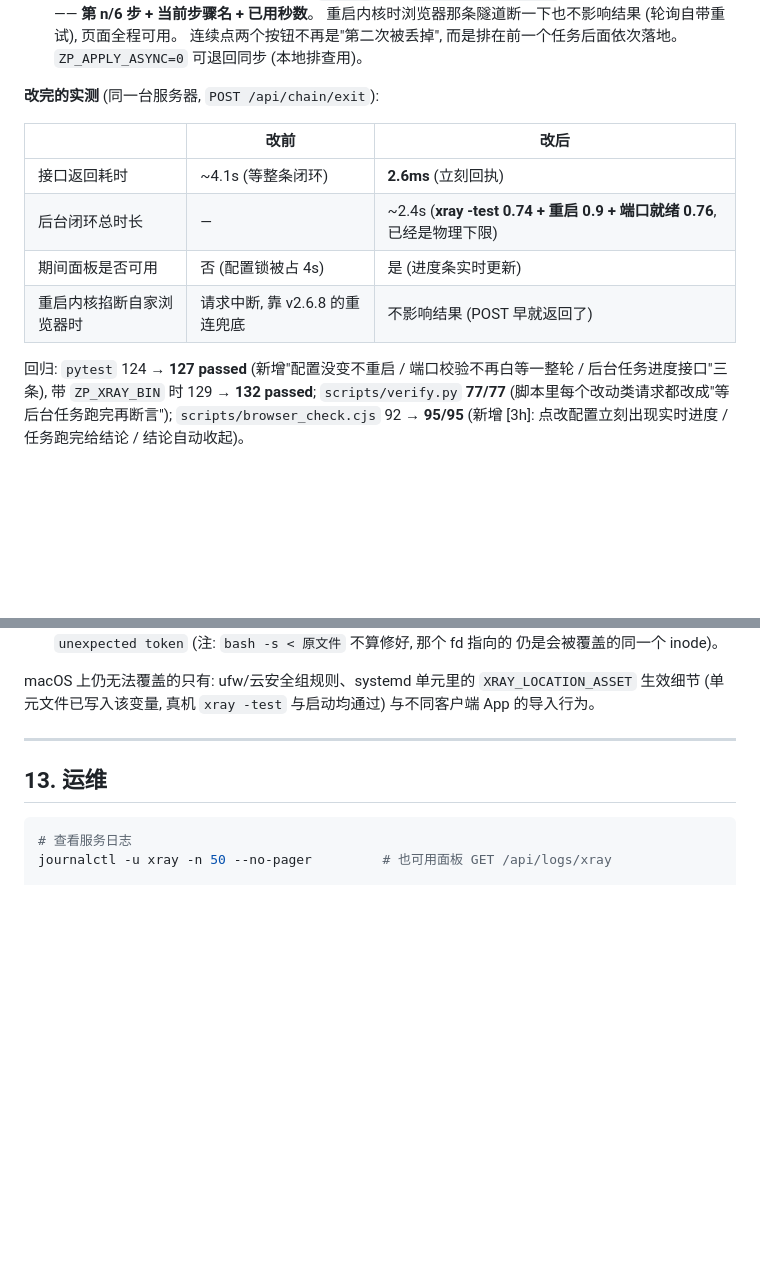
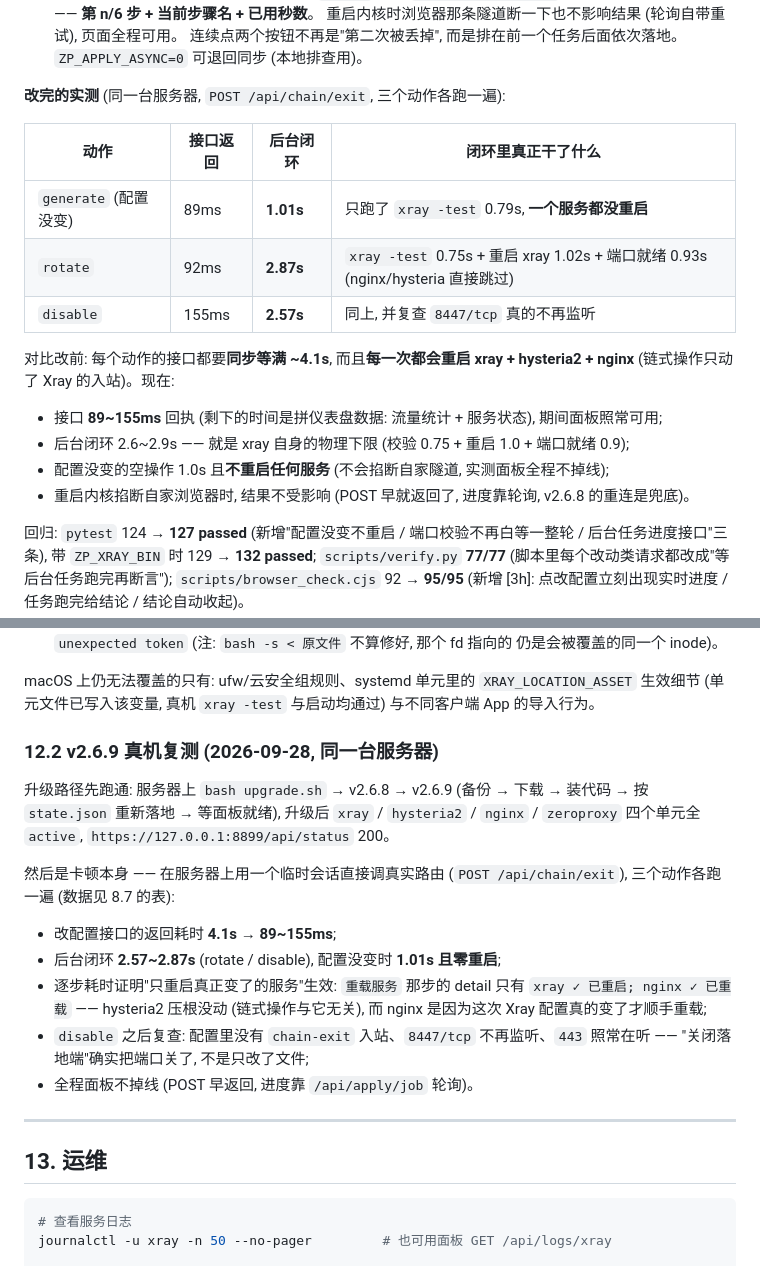
Before and after one commit to ericlinclover-blip/zeroproxy, a Markdown page: README.md, 2 parts joined by grey strips. Rendered like a GitHub page; blank space fills up the shorter version.

Commit message:
docs: v2.6.9 — 补真机实测数据 (接口 4.1s → 89~155ms, 闭环 2.6~2.9s)

```diff
--- a/README.md
+++ b/README.md
@@ -549,14 +549,21 @@ v2.6.8 修掉了"跳登录", 但用户紧接着反馈: **生成配对码 / 重
    连续点两个按钮不再是"第二次被丢掉", 而是排在前一个任务后面依次落地。
    `ZP_APPLY_ASYNC=0` 可退回同步 (本地排查用)。
 
-**改完的实测** (同一台服务器, `POST /api/chain/exit`):
+**改完的实测** (同一台服务器, `POST /api/chain/exit`, 三个动作各跑一遍):
 
-| | 改前 | 改后 |
-| --- | --- | --- |
-| 接口返回耗时 | ~4.1s (等整条闭环) | **2.6ms** (立刻回执) |
-| 后台闭环总时长 | — | ~2.4s (**xray -test 0.74 + 重启 0.9 + 端口就绪 0.76**, 已经是物理下限) |
-| 期间面板是否可用 | 否 (配置锁被占 4s) | 是 (进度条实时更新) |
-| 重启内核掐断自家浏览器时 | 请求中断, 靠 v2.6.8 的重连兜底 | 不影响结果 (POST 早就返回了) |
+| 动作 | 接口返回 | 后台闭环 | 闭环里真正干了什么 |
+| --- | --- | --- | --- |
+| `generate` (配置没变) | 89ms | **1.01s** | 只跑了 `xray -test` 0.79s, **一个服务都没重启** |
+| `rotate` | 92ms | **2.87s** | `xray -test` 0.75s + 重启 xray 1.02s + 端口就绪 0.93s (nginx/hysteria 直接跳过) |
+| `disable` | 155ms | **2.57s** | 同上, 并复查 `8447/tcp` 真的不再监听 |
+
+对比改前: 每个动作的接口都要**同步等满 ~4.1s**, 而且**每一次都会重启 xray + hysteria2 + nginx**
+(链式操作只动了 Xray 的入站)。现在:
+
+* 接口 **89~155ms** 回执 (剩下的时间是拼仪表盘数据: 流量统计 + 服务状态), 期间面板照常可用;
+* 后台闭环 2.6~2.9s —— 就是 xray 自身的物理下限 (校验 0.75 + 重启 1.0 + 端口就绪 0.9);
+* 配置没变的空操作 1.0s 且**不重启任何服务** (不会掐断自家隧道, 实测面板全程不掉线);
+* 重启内核掐断自家浏览器时, 结果不受影响 (POST 早就返回了, 进度靠轮询, v2.6.8 的重连是兜底)。
 
 回归: `pytest` 124 → **127 passed** (新增"配置没变不重启 / 端口校验不再白等一整轮 /
 后台任务进度接口"三条), 带 `ZP_XRAY_BIN` 时 129 → **132 passed**;
@@ -814,6 +821,23 @@ ZP_PYTHON=$PWD/.venv/bin/python bash scripts/upgrade_sim.sh
 
 macOS 上仍无法覆盖的只有: ufw/云安全组规则、systemd 单元里的 `XRAY_LOCATION_ASSET` 生效细节
 (单元文件已写入该变量, 真机 `xray -test` 与启动均通过) 与不同客户端 App 的导入行为。
+
+### 12.2 v2.6.9 真机复测 (2026-09-28, 同一台服务器)
+
+升级路径先跑通: 服务器上 `bash upgrade.sh` → v2.6.8 → v2.6.9 (备份 → 下载 → 装代码 →
+按 `state.json` 重新落地 → 等面板就绪), 升级后 `xray` / `hysteria2` / `nginx` / `zeroproxy`
+四个单元全 `active`, `https://127.0.0.1:8899/api/status` 200。
+
+然后是卡顿本身 —— 在服务器上用一个临时会话直接调真实路由 (`POST /api/chain/exit`),
+三个动作各跑一遍 (数据见 8.7 的表):
+
+* 改配置接口的返回耗时 **4.1s → 89~155ms**;
+* 后台闭环 **2.57~2.87s** (rotate / disable), 配置没变时 **1.01s 且零重启**;
+* 逐步耗时证明"只重启真正变了的服务"生效: `重载服务` 那步的 detail 只有 `xray ✓ 已重启; nginx ✓ 已重载`
+  —— hysteria2 压根没动 (链式操作与它无关), 而 nginx 是因为这次 Xray 配置真的变了才顺手重载;
+* `disable` 之后复查: 配置里没有 `chain-exit` 入站、`8447/tcp` 不再监听、`443` 照常在听
+  —— "关闭落地端"确实把端口关了, 不是只改了文件;
+* 全程面板不掉线 (POST 早返回, 进度靠 `/api/apply/job` 轮询)。
 
 ---
 
```
